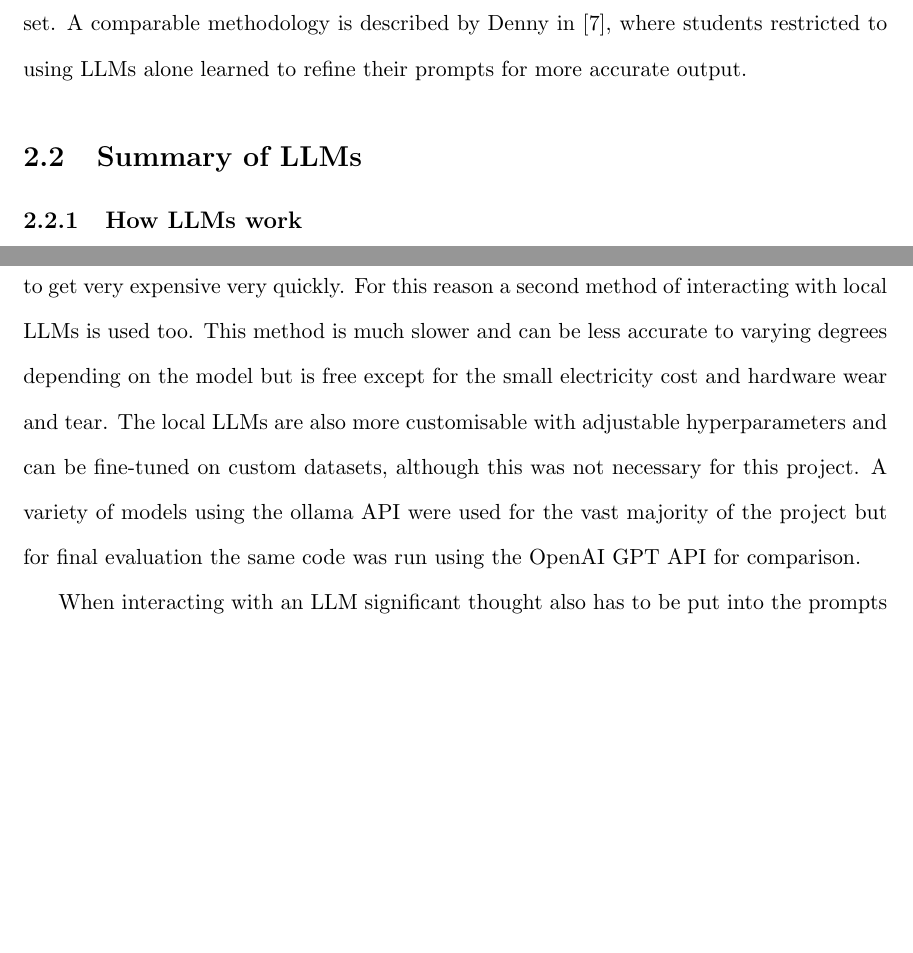
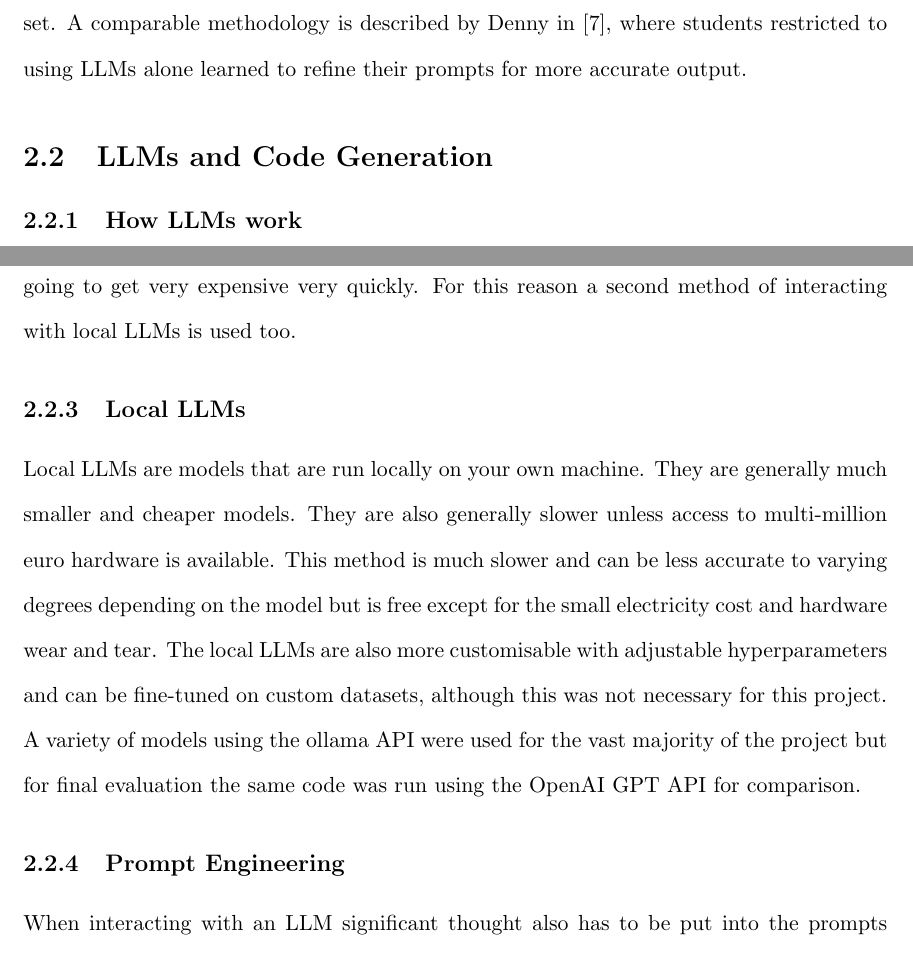
Before and after one commit to Patrick941/MAIProject, a LaTeX document (Reports/Final/final.tex): two parts of pages 12 and 13 of 41, joined at a grey line, cut so that both start at the same text, the shorter picture padded with empty space. Compiled offline with pdfLaTeX.

Commit message:
Continued writing report

```diff
--- a/Reports/Final/final.tex
+++ b/Reports/Final/final.tex
@@ -152,14 +152,20 @@ Another important aspect of debugging that this tool addresses is the use of deb
 \\
 As Nguyen states in \cite{nguyen2024}, significant misunderstandings can easily arise between an AI and its user, which is especially true for novices who may struggle to articulate their problems thoroughly. This situation creates a chance to teach students how to harness LLMs effectively. The future frontend may benefit from incorporating a co-pilot like assistance, allowing professors to enable or disable it depending on the complexity level they want to set. A comparable methodology is described by Denny in \cite{denny2023}, where students restricted to using LLMs alone learned to refine their prompts for more accurate output.
 
-\subsection{Summary of LLMs}
+\subsection{LLMs and Code Generation}
 \subsubsection{How LLMs work}
 
 LLMs in essentials are a type of neural network that is trained on a large dataset of text and commonly code. They are trained to predict the next token in a sentence. The common chat bots works by rephrasing your input and allowing the LLM to predict the next token which when it continues will create a response to your question or prompt.
 
-\subsubsection{Using LLMs}
+\subsubsection{Interacting with LLMs}
 
-For interacting with an LLM you will generally use an API. This tool uses two different APIs to interact with LLMs which can be swapped inbetween. The first API is the OpenAI GPT API which is a paid API that is very accurate and very fast, in an ideal world this would be used for all versions and iterations for the project. However, this is of course going to get very expensive very quickly. For this reason a second method of interacting with local LLMs is used too. This method is much slower and can be less accurate to varying degrees depending on the model but is free except for the small electricity cost and hardware wear and tear. The local LLMs are also more customisable with adjustable hyperparameters and can be fine-tuned on custom datasets, although this was not necessary for this project. A variety of models using the ollama API were used for the vast majority of the project but for final evaluation the same code was run using the OpenAI GPT API for comparison.
+For interacting with an LLM you will generally use an API. This tool uses two different APIs to interact with LLMs which can be swapped in-between. The first API is the OpenAI GPT API which is a paid API that is very accurate and very fast, in an ideal world this would be used for all versions and iterations for the project. However, this is of course going to get very expensive very quickly. For this reason a second method of interacting with local LLMs is used too.
+
+\subsubsection{Local LLMs}
+
+Local LLMs are models that are run locally on your own machine. They are generally much smaller and cheaper models. They are also generally slower unless access to multi-million euro hardware is available. This method is much slower and can be less accurate to varying degrees depending on the model but is free except for the small electricity cost and hardware wear and tear. The local LLMs are also more customisable with adjustable hyperparameters and can be fine-tuned on custom datasets, although this was not necessary for this project. A variety of models using the ollama API were used for the vast majority of the project but for final evaluation the same code was run using the OpenAI GPT API for comparison.
+
+\subsubsection{Prompt Engineering}
 
 When interacting with an LLM significant thought also has to be put into the prompts used to generate responses from the LLM. Prompt engineering is an important aspect of working with LLMs and can have a massive affect on the performance of the model. The most important aspect of prompt engineering is ensuring to get your point across clearly but there are also more subtle aspects to prompt engineering such as phrasing the prompt in a way that will get the model to 'think' deeper about the response. An example of this might be "Before you provide the final answer, please explain your reasoning step by step outlining how you arrived at your conclusion". This will cause the model to break down its thought process into steps which will encourage a structured response which is more likely to provide what you want.
 
```
Also changed, not shown: Reports/Final/final.pdf, 5 other files.
